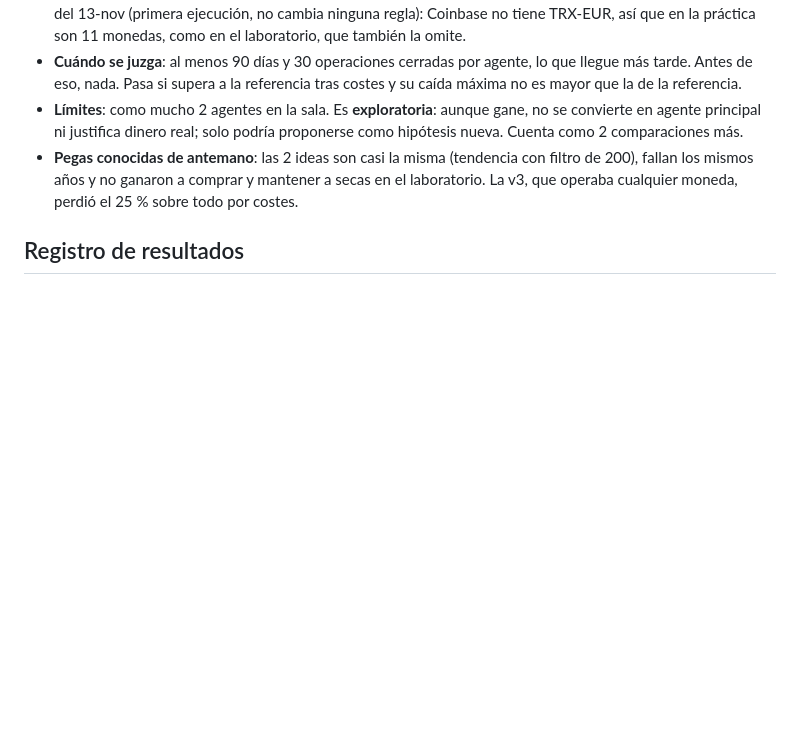
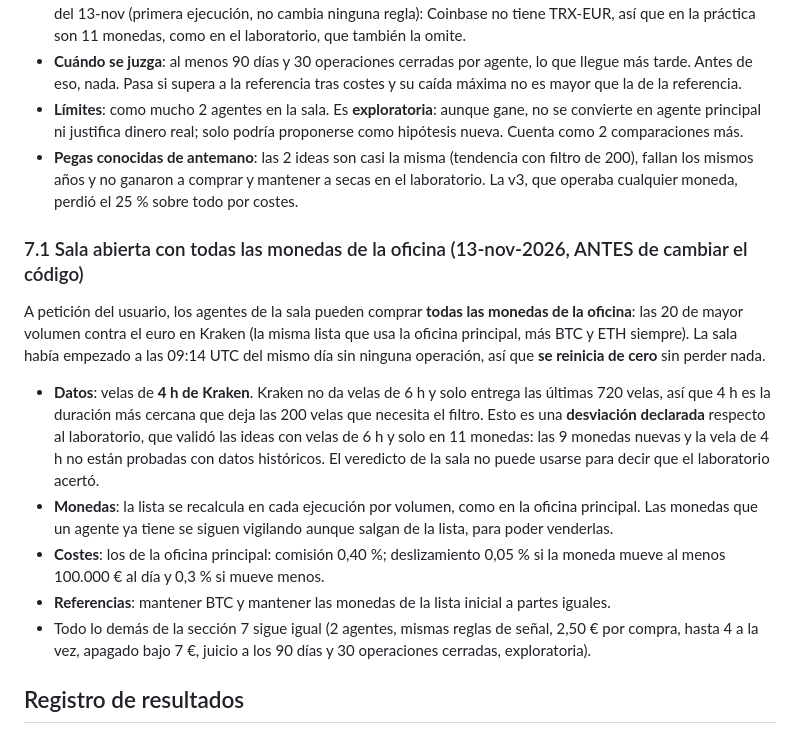
Before and after one commit to KakidLuffy/oficina-agentes, a Markdown page: CRITERIOS.md, the part around the change. GitHub-like rendering; blank space fills up the shorter version.

Commit message:
CRITERIOS 7.1: Sala abierta con las 20 monedas de Kraken (registrado antes del codigo)
Co-Authored-By: Claude Opus 5.5 <noreply@anthropic.com>
Claude-Session: https://claude.ai/code/session_01XeurPgXRJiRo2iX3znTDbs

```diff
--- a/CRITERIOS.md
+++ b/CRITERIOS.md
@@ -122,6 +122,24 @@ una simulación aparte para no romper el máximo de 9 agentes de la sección 3,
   no ganaron a comprar y mantener a secas en el laboratorio. La v3, que operaba cualquier moneda, perdió el 25 % sobre todo
   por costes.
 
+### 7.1 Sala abierta con todas las monedas de la oficina (13-nov-2026, ANTES de cambiar el código)
+
+A petición del usuario, los agentes de la sala pueden comprar **todas las monedas de la oficina**: las 20 de mayor
+volumen contra el euro en Kraken (la misma lista que usa la oficina principal, más BTC y ETH siempre). La sala había
+empezado a las 09:14 UTC del mismo día sin ninguna operación, así que **se reinicia de cero** sin perder nada.
+
+- **Datos**: velas de **4 h de Kraken**. Kraken no da velas de 6 h y solo entrega las últimas 720 velas, así que 4 h es la
+  duración más cercana que deja las 200 velas que necesita el filtro. Esto es una **desviación declarada** respecto al
+  laboratorio, que validó las ideas con velas de 6 h y solo en 11 monedas: las 9 monedas nuevas y la vela de 4 h no
+  están probadas con datos históricos. El veredicto de la sala no puede usarse para decir que el laboratorio acertó.
+- **Monedas**: la lista se recalcula en cada ejecución por volumen, como en la oficina principal. Las monedas que un
+  agente ya tiene se siguen vigilando aunque salgan de la lista, para poder venderlas.
+- **Costes**: los de la oficina principal: comisión 0,40 %; deslizamiento 0,05 % si la moneda mueve al menos 100.000 € al
+  día y 0,3 % si mueve menos.
+- **Referencias**: mantener BTC y mantener las monedas de la lista inicial a partes iguales.
+- Todo lo demás de la sección 7 sigue igual (2 agentes, mismas reglas de señal, 2,50 € por compra, hasta 4 a la vez,
+  apagado bajo 7 €, juicio a los 90 días y 30 operaciones cerradas, exploratoria).
+
 ## Registro de resultados
 
 - **11-nov-2026, prueba histórica de H1: NO PASA** (`datos/backtest_h1.md`). Con datos de Coinbase desde el 2-sep-2017, H1 se apagó por su propia regla del −15 % el 30-dic-2017, a los 4 meses. Hasta ese día ganó un +65,4 %, frente al +72,4 % de la cesta al 50 %, y su caída máxima fue mayor (−19,3 % frente a −17,6 %). Las medias de 50, 150 y 200 días tampoco superan a la cesta. Sin la regla del −15 % (dato solo informativo) habría ganado un +328 %, frente al +525 % de la cesta al 50 %, aunque con menos caída (−43 % frente a −69 %). **Conforme a la sección 2, H1 queda descartada como hipótesis principal.** La v5 sigue en marcha como exploración. Una variante de H1 sin la regla del −15 % sería una hipótesis NUEVA y contaría como una comparación más.
```
